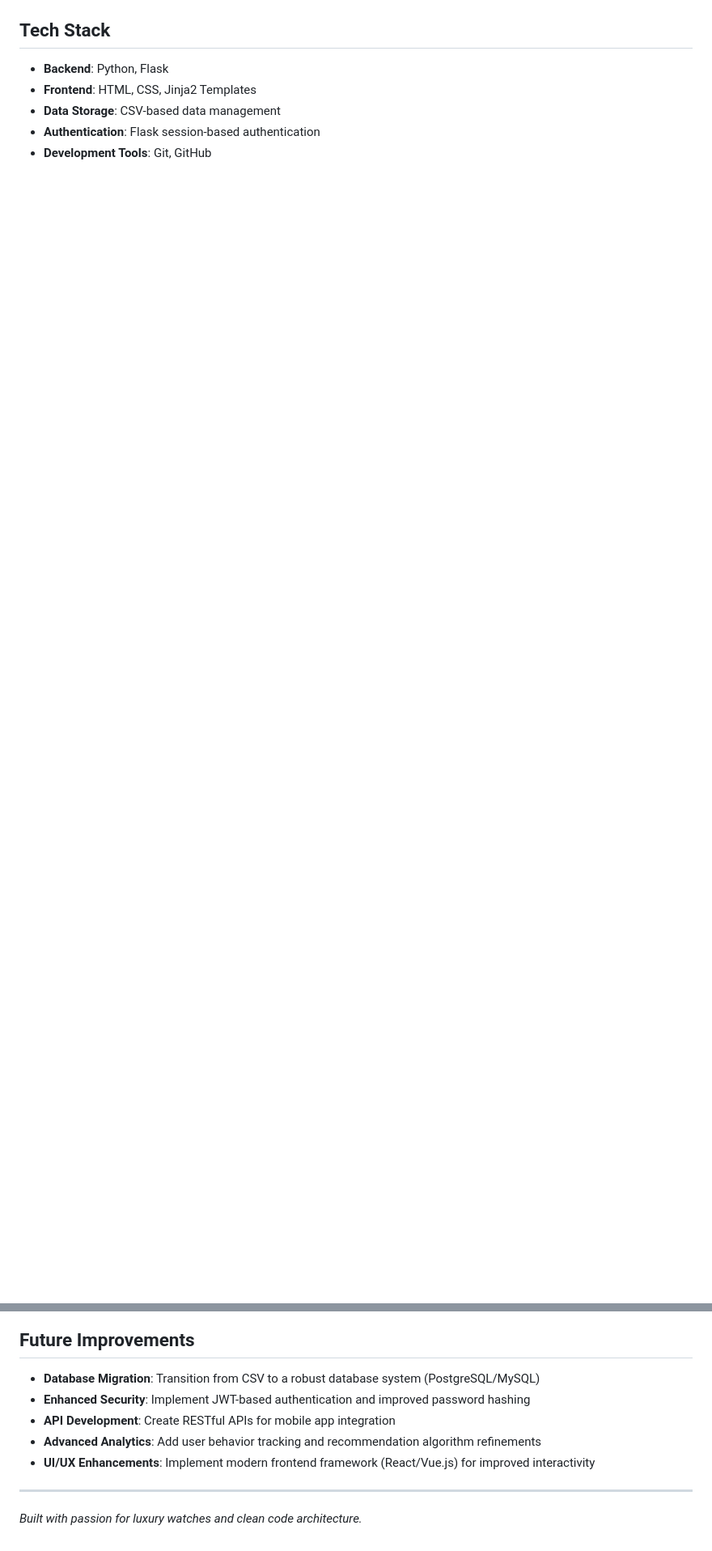
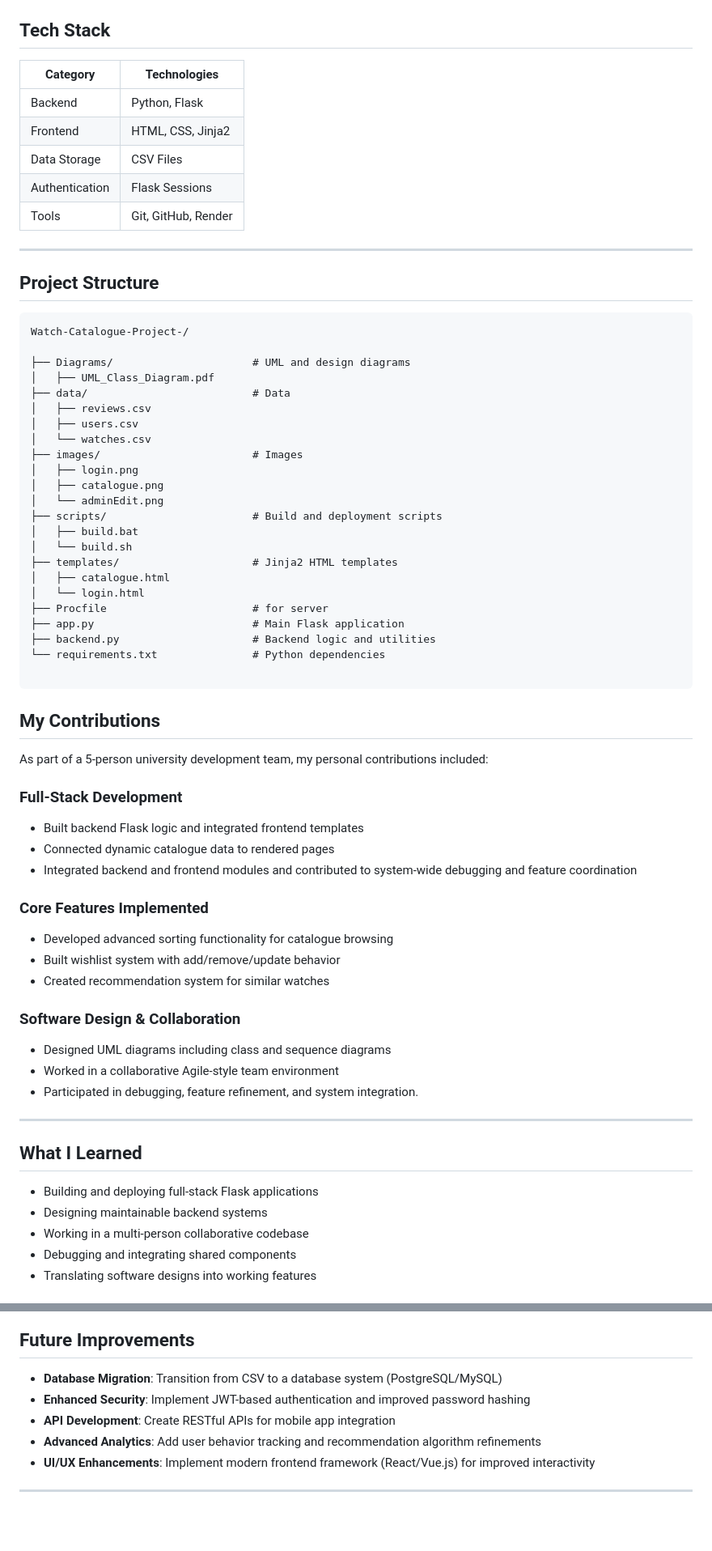
Before and after one commit to ShaikhFawzan/Luxury-Watch-Catalogue-Web-App, a Markdown page: README.md, 2 parts joined by grey strips. Shown at 81% size. Rendered like a GitHub page; blank space fills up the shorter version.

Commit message:
Revise README for clarity and additional features
Updated README to enhance clarity and structure, added live demo section, and refined feature descriptions.

````diff
--- a/README.md
+++ b/README.md
@@ -23,8 +48,70 @@ Product images were removed due to copyright considerations. The application fun
 
 ## Tech Stack
 
-- **Backend**: Python, Flask
-- **Frontend**: HTML, CSS, Jinja2 Templates
-- **Data Storage**: CSV-based data management
-- **Authentication**: Flask session-based authentication
-- **Development Tools**: Git, GitHub
+| Category | Technologies |
+|--------|-------------|
+| Backend | Python, Flask |
+| Frontend | HTML, CSS, Jinja2 |
+| Data Storage | CSV Files |
+| Authentication | Flask Sessions |
+| Tools | Git, GitHub, Render |
+
+---
+
+## Project Structure
+
+```
+Watch-Catalogue-Project-/
+
+├── Diagrams/                      # UML and design diagrams
+│   ├── UML_Class_Diagram.pdf
+├── data/                          # Data
+│   ├── reviews.csv
+│   ├── users.csv
+│   └── watches.csv
+├── images/                        # Images
+│   ├── login.png
+│   ├── catalogue.png
+│   └── adminEdit.png
+├── scripts/                       # Build and deployment scripts
+│   ├── build.bat
+│   └── build.sh
+├── templates/                     # Jinja2 HTML templates
+│   ├── catalogue.html
+│   └── login.html
+├── Procfile                       # for server
+├── app.py                         # Main Flask application
+├── backend.py                     # Backend logic and utilities
+└── requirements.txt               # Python dependencies
+
+```
+
+## My Contributions
+
+As part of a 5-person university development team, my personal contributions included:
+
+### Full-Stack Development
+- Built backend Flask logic and integrated frontend templates
+- Connected dynamic catalogue data to rendered pages
+- Integrated backend and frontend modules and contributed to system-wide debugging and feature coordination
+
+### Core Features Implemented
+- Developed advanced sorting functionality for catalogue browsing
+- Built wishlist system with add/remove/update behavior
+- Created recommendation system for similar watches
+
+### Software Design & Collaboration
+- Designed UML diagrams including class and sequence diagrams
+- Worked in a collaborative Agile-style team environment
+- Participated in debugging, feature refinement, and system integration.
+
+---
+
+## What I Learned
+
+- Building and deploying full-stack Flask applications
+- Designing maintainable backend systems
+- Working in a multi-person collaborative codebase
+- Debugging and integrating shared components
+- Translating software designs into working features
+
@@ -131,12 +182,10 @@ Led development of key features and core functionality in a team-based full-stac
 
 ## Future Improvements
 
-- **Database Migration**: Transition from CSV to a robust database system (PostgreSQL/MySQL)
+- **Database Migration**: Transition from CSV to a database system (PostgreSQL/MySQL)
 - **Enhanced Security**: Implement JWT-based authentication and improved password hashing
 - **API Development**: Create RESTful APIs for mobile app integration
 - **Advanced Analytics**: Add user behavior tracking and recommendation algorithm refinements
 - **UI/UX Enhancements**: Implement modern frontend framework (React/Vue.js) for improved interactivity
 
 ---
-
-*Built with passion for luxury watches and clean code architecture.*
````
Also changed, not shown: other parts of README.md (+65 -76 lines).
